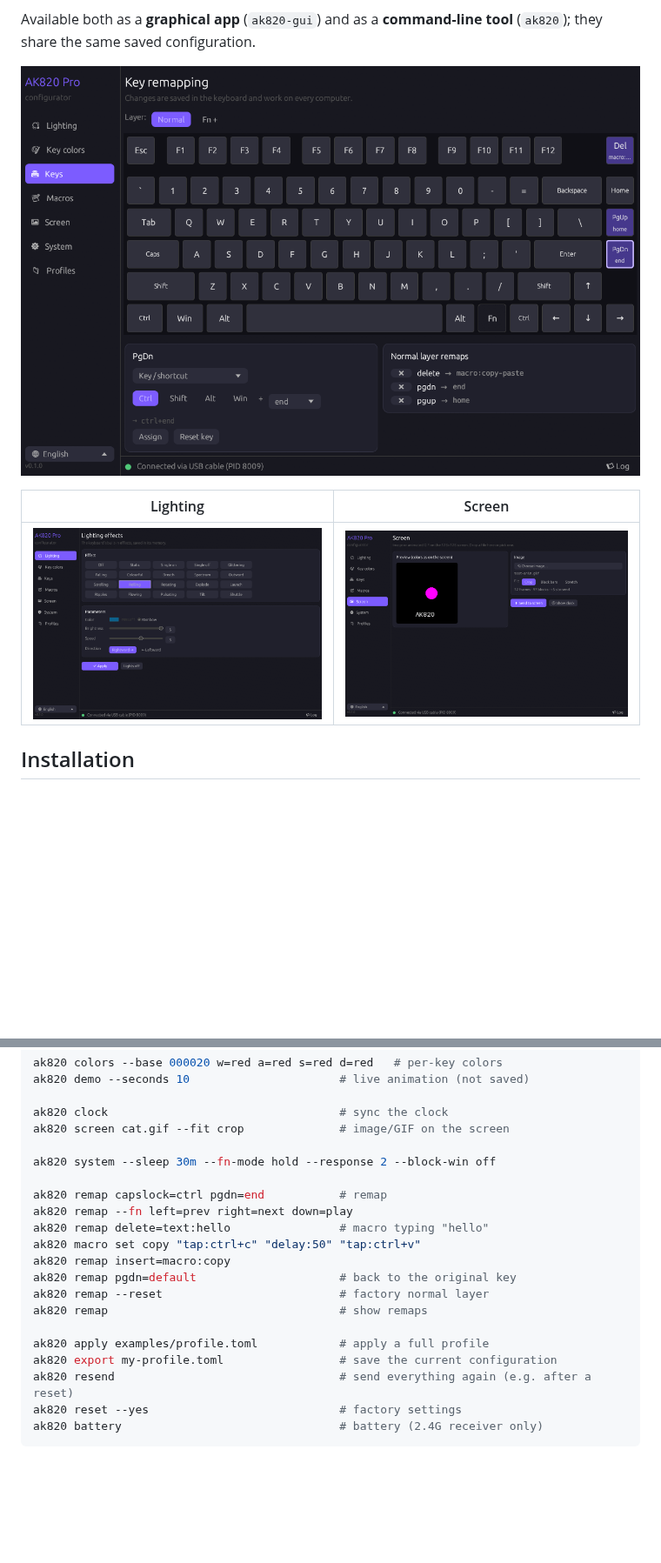
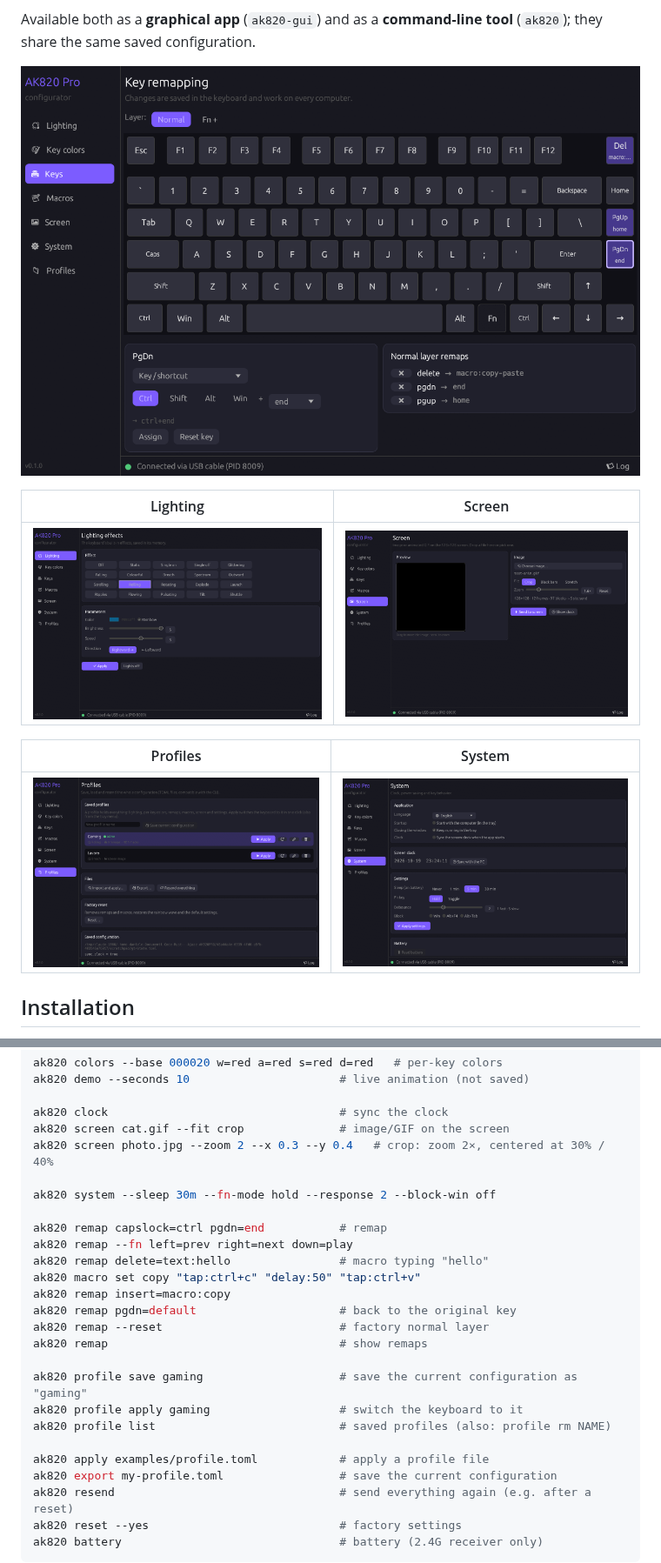
Before and after one commit to deddroid/ak820-rs, a Markdown page: README.md, 2 parts joined by grey strips. Shown at 87% size. Drawn GitHub-style; pictures changed too: docs/screenshots/1-lighting.png, docs/screenshots/3-keys.png, docs/screenshots/5-screen.png; blank space fills up the shorter version.

```diff
--- a/README.md
+++ b/README.md
@@ -34,6 +34,10 @@ they share the same saved configuration.
 | Lighting | Screen |
 |---|---|
 | ![Lighting](docs/screenshots/1-lighting.png) | ![Screen](docs/screenshots/5-screen.png) |
+
+| Profiles | System |
+|---|---|
+| ![Profiles](docs/screenshots/7-profiles.png) | ![System](docs/screenshots/6-system.png) |
 
 ## Installation
 
@@ -110,6 +127,7 @@ ak820 demo --seconds 10                      # live animation (not saved)
 
 ak820 clock                                  # sync the clock
 ak820 screen cat.gif --fit crop              # image/GIF on the screen
+ak820 screen photo.jpg --zoom 2 --x 0.3 --y 0.4   # crop: zoom 2×, centered at 30% / 40%
 
 ak820 system --sleep 30m --fn-mode hold --response 2 --block-win off
 
@@ -122,7 +140,11 @@ ak820 remap pgdn=default                     # back to the original key
 ak820 remap --reset                          # factory normal layer
 ak820 remap                                  # show remaps
 
-ak820 apply examples/profile.toml            # apply a full profile
+ak820 profile save gaming                    # save the current configuration as "gaming"
+ak820 profile apply gaming                   # switch the keyboard to it
+ak820 profile list                           # saved profiles (also: profile rm NAME)
+
+ak820 apply examples/profile.toml            # apply a profile file
 ak820 export my-profile.toml                 # save the current configuration
 ak820 resend                                 # send everything again (e.g. after a reset)
 ak820 reset --yes                            # factory settings
```
Also changed, not shown: other parts of README.md (+21 -8 lines), README.it.md (+33 -9 lines), 13 other files.
